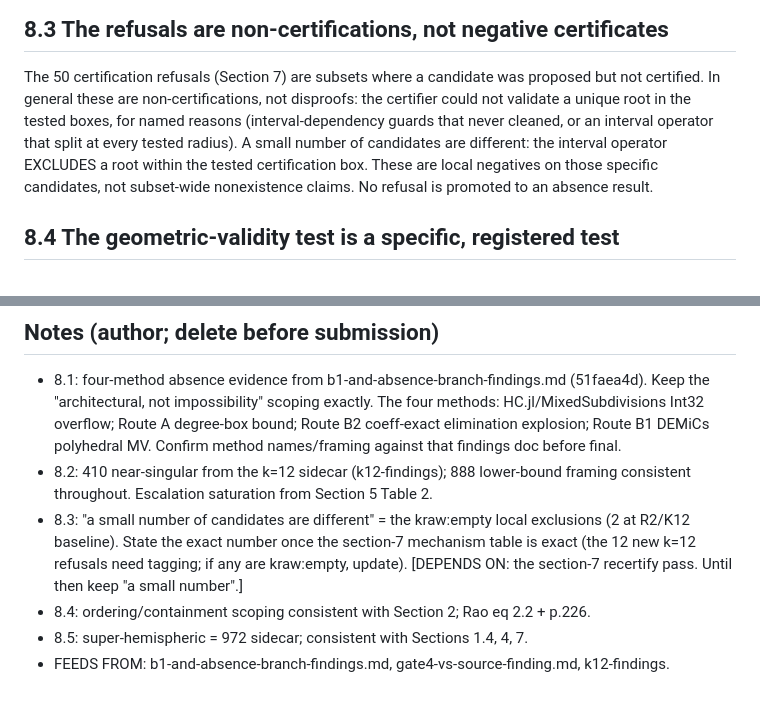
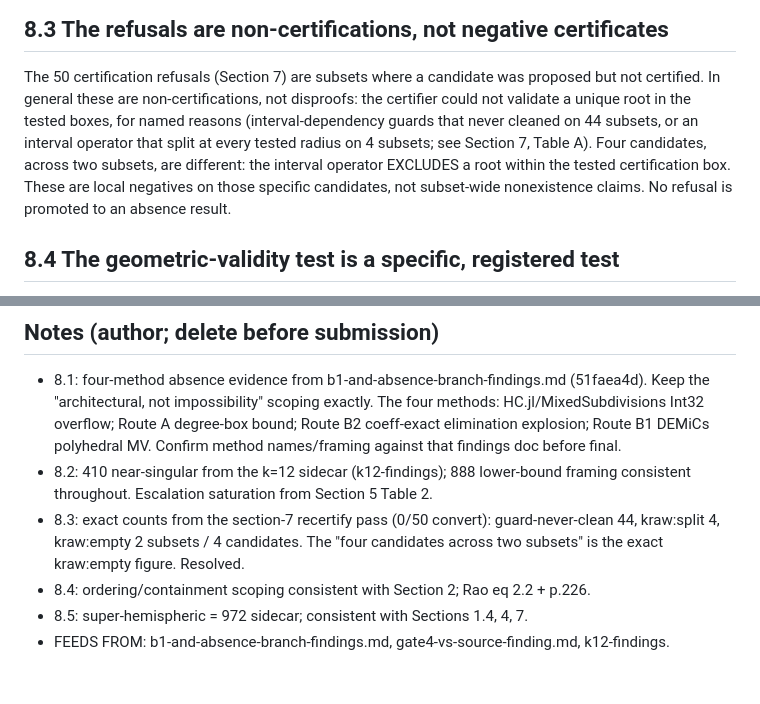
Before and after one commit to salahealer9/sri-yantra-constraint-engine, a Markdown page: docs/section8-limitations-draft.md, 2 parts joined by grey strips. Drawn GitHub-style.

```diff
--- a/docs/section8-limitations-draft.md
+++ b/docs/section8-limitations-draft.md
@@ -39,11 +39,11 @@ subsets are feasible.
 
 The 50 certification refusals (Section 7) are subsets where a candidate was proposed but not
 certified. In general these are non-certifications, not disproofs: the certifier could not validate a
-unique root in the tested boxes, for named reasons (interval-dependency guards that never cleaned, or
-an interval operator that split at every tested radius). A small number of candidates are different:
-the interval operator EXCLUDES a root within the tested certification box. These are local negatives
-on those specific candidates, not subset-wide nonexistence claims. No refusal is promoted to an
-absence result.
+unique root in the tested boxes, for named reasons (interval-dependency guards that never cleaned on
+44 subsets, or an interval operator that split at every tested radius on 4 subsets; see Section 7,
+Table A). Four candidates, across two subsets, are different: the interval operator EXCLUDES a root
+within the tested certification box. These are local negatives on those specific candidates, not
+subset-wide nonexistence claims. No refusal is promoted to an absence result.
 
 ## 8.4 The geometric-validity test is a specific, registered test
 
@@ -81,10 +81,9 @@ radii and conditioning policies we registered.
   polyhedral MV. Confirm method names/framing against that findings doc before final.
 - 8.2: 410 near-singular from the k=12 sidecar (k12-findings); 888 lower-bound framing consistent
   throughout. Escalation saturation from Section 5 Table 2.
-- 8.3: "a small number of candidates are different" = the kraw:empty local exclusions (2 at R2/K12
-  baseline). State the exact number once the section-7 mechanism table is exact (the 12 new k=12
-  refusals need tagging; if any are kraw:empty, update). [DEPENDS ON: the section-7 recertify pass.
-  Until then keep "a small number".]
+- 8.3: exact counts from the section-7 recertify pass (0/50 convert): guard-never-clean 44,
+  kraw:split 4, kraw:empty 2 subsets / 4 candidates. The "four candidates across two subsets" is the
+  exact kraw:empty figure. Resolved.
 - 8.4: ordering/containment scoping consistent with Section 2; Rao eq 2.2 + p.226.
 - 8.5: super-hemispheric = 972 sidecar; consistent with Sections 1.4, 4, 7.
 - FEEDS FROM: b1-and-absence-branch-findings.md, gate4-vs-source-finding.md, k12-findings.
```
Also changed, not shown: docs/section7-refusal-sidecar-draft.md (added, +95 -0 lines).
